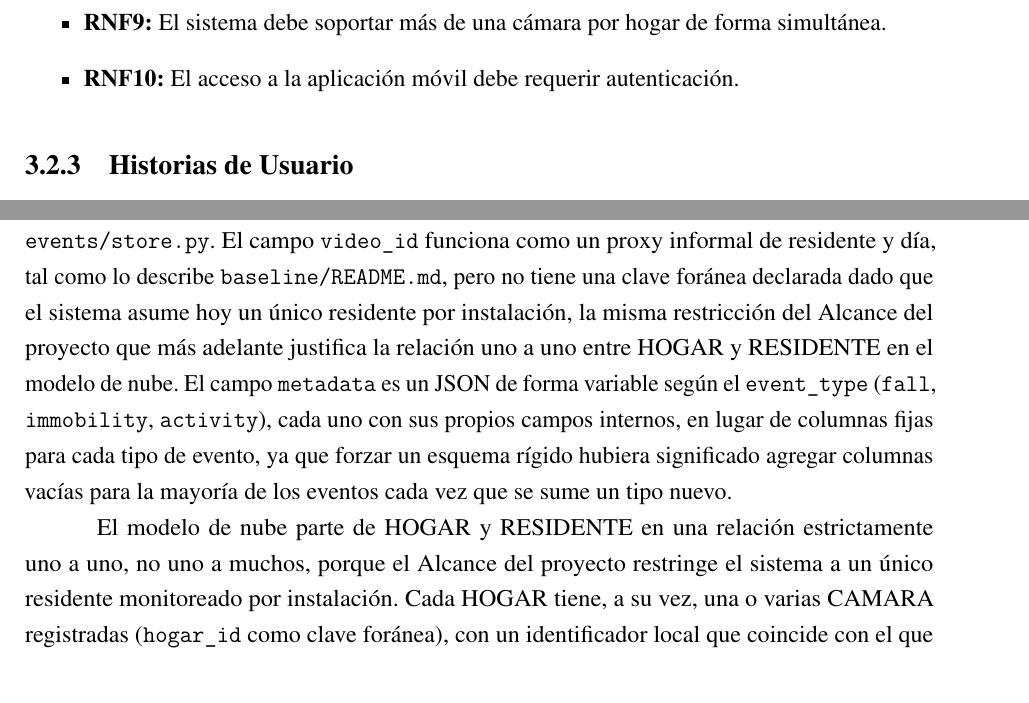
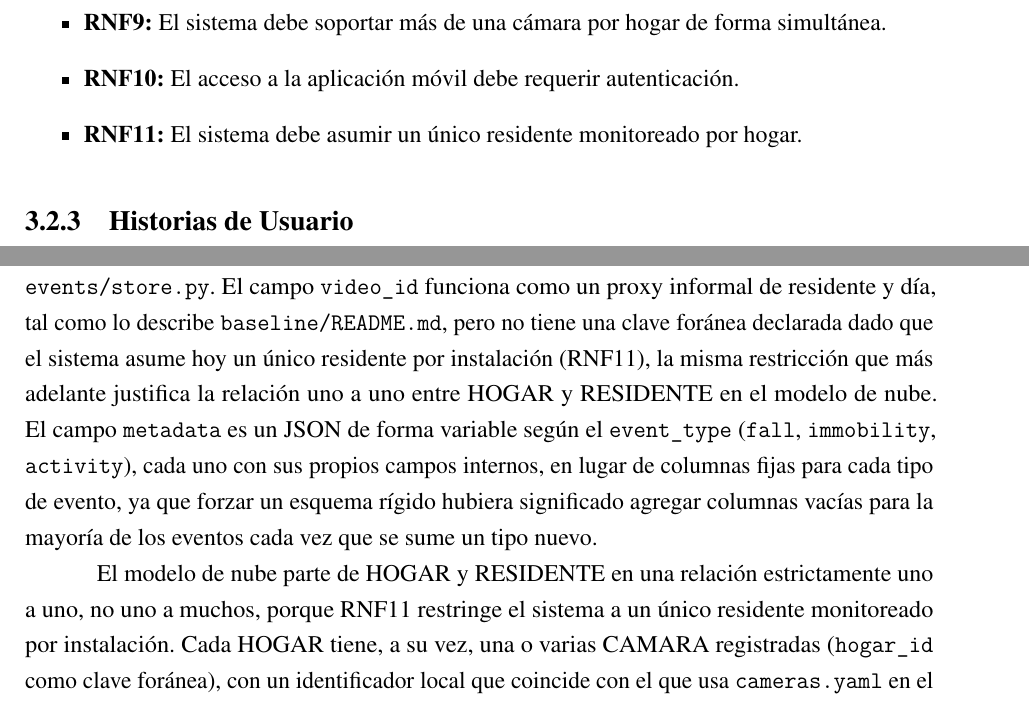
Before and after one commit to Lucasellero/PFI_Ellero_Ferrario, a LaTeX book (main.tex, which reads chapters/chapter03.tex): two parts of pages 38 and 48 of 83, joined at a grey line, cut so that both start at the same text. Compiled offline with pdfLaTeX.

Commit message:
Agrega RNF11: restricción de residente único por hogar
Formaliza como requerimiento no funcional una restricción que ya
condicionaba el diseño del modelo de datos (relación 1 a 1 entre HOGAR
y RESIDENTE) y que hasta ahora sólo figuraba como limitación en el
Alcance, sin trazabilidad directa desde los requerimientos.

Co-Authored-By: Claude Sonnet 5 <noreply@anthropic.com>

```diff
--- a/chapters/chapter03.tex
+++ b/chapters/chapter03.tex
@@ -100,6 +100,7 @@ A continuación se detallan los requerimientos no funcionales (RNF) del sistema.
     \item \textbf{RNF8:} La aplicación móvil debe ser simple, clara e intuitiva a la hora de consultar reportes y recibir alertas.
     \item \textbf{RNF9:} El sistema debe soportar más de una cámara por hogar de forma simultánea.
     \item \textbf{RNF10:} El acceso a la aplicación móvil debe requerir autenticación.
+    \item \textbf{RNF11:} El sistema debe asumir un único residente monitoreado por hogar.
 \end{itemize}
 \vspace*{2pt}
 
@@ -230,9 +231,9 @@ Del lado de la nube, AWS Elastic Beanstalk aloja la aplicación que recibe los e
 
 El Diagrama de Arquitectura mostró dónde vive cada nodo del sistema. Lo que falta es qué guarda cada uno, y ahí el borde y la nube difieren tanto en lo que ya existe como en lo que todavía es diseño. La Figura~\ref{fig:diagrama_bd_local} documenta el modelo local, ya implementado sobre SQLite (Sección~\ref{sec:diagrama_componentes}), mientras que la Figura~\ref{fig:diagrama_bd_cloud} documenta el modelo de nube sobre PostgreSQL, que sigue siendo una propuesta de diseño y no código en producción, en la misma línea que \texttt{baseline/} y \texttt{evaluation/} en la Sección~\ref{sec:diagrama_componentes}. El backend en la nube (Sección~\ref{sec:backend_nube}) todavía no arrancó, pero el modelo de datos que lo va a sostener ya está definido con el mismo nivel de detalle que los demás diagramas ya presentados.
 
-El modelo local es una única entidad, EVENTO, sin relaciones ni claves foráneas, y eso no es una limitación a disculpar sino un reflejo fiel del código real de \texttt{events/schema.py} y \texttt{events/store.py}. El campo \texttt{video\_id} funciona como un proxy informal de residente y día, tal como lo describe \texttt{baseline/README.md}, pero no tiene una clave foránea declarada dado que el sistema asume hoy un único residente por instalación, la misma restricción del Alcance del proyecto que más adelante justifica la relación uno a uno entre HOGAR y RESIDENTE en el modelo de nube. El campo \texttt{metadata} es un JSON de forma variable según el \texttt{event\_type} (\texttt{fall}, \texttt{immobility}, \texttt{activity}), cada uno con sus propios campos internos, en lugar de columnas fijas para cada tipo de evento, ya que forzar un esquema rígido hubiera significado agregar columnas vacías para la mayoría de los eventos cada vez que se sume un tipo nuevo.
+El modelo local es una única entidad, EVENTO, sin relaciones ni claves foráneas, y eso no es una limitación a disculpar sino un reflejo fiel del código real de \texttt{events/schema.py} y \texttt{events/store.py}. El campo \texttt{video\_id} funciona como un proxy informal de residente y día, tal como lo describe \texttt{baseline/README.md}, pero no tiene una clave foránea declarada dado que el sistema asume hoy un único residente por instalación (RNF11), la misma restricción que más adelante justifica la relación uno a uno entre HOGAR y RESIDENTE en el modelo de nube. El campo \texttt{metadata} es un JSON de forma variable según el \texttt{event\_type} (\texttt{fall}, \texttt{immobility}, \texttt{activity}), cada uno con sus propios campos internos, en lugar de columnas fijas para cada tipo de evento, ya que forzar un esquema rígido hubiera significado agregar columnas vacías para la mayoría de los eventos cada vez que se sume un tipo nuevo.
 
-El modelo de nube parte de HOGAR y RESIDENTE en una relación estrictamente uno a uno, no uno a muchos, porque el Alcance del proyecto restringe el sistema a un único residente monitoreado por instalación. Cada HOGAR tiene, a su vez, una o varias CAMARA registradas (\texttt{hogar\_id} como clave foránea), con un identificador local que coincide con el que usa \texttt{cameras.yaml} en el borde (Sección~\ref{sec:diagrama_componentes}), una ubicación descriptiva dentro del hogar y un estado activo que habilita darlas de alta o de baja desde el panel de administración, tal como exige RF10. Cada evento se origina en una cámara puntual, de ahí la clave foránea \texttt{camara\_id} en EVENTO, pero además referencia directamente al residente mediante \texttt{residente\_id}, una desnormalización deliberada que evita recorrer la cadena \texttt{camara} hacia \texttt{hogar} hacia \texttt{residente} cada vez que el módulo de línea base necesita traer todos los eventos de una persona, algo que va a hacer con frecuencia ya que la relación hogar-residente es uno a uno.
+El modelo de nube parte de HOGAR y RESIDENTE en una relación estrictamente uno a uno, no uno a muchos, porque RNF11 restringe el sistema a un único residente monitoreado por instalación. Cada HOGAR tiene, a su vez, una o varias CAMARA registradas (\texttt{hogar\_id} como clave foránea), con un identificador local que coincide con el que usa \texttt{cameras.yaml} en el borde (Sección~\ref{sec:diagrama_componentes}), una ubicación descriptiva dentro del hogar y un estado activo que habilita darlas de alta o de baja desde el panel de administración, tal como exige RF10. Cada evento se origina en una cámara puntual, de ahí la clave foránea \texttt{camara\_id} en EVENTO, pero además referencia directamente al residente mediante \texttt{residente\_id}, una desnormalización deliberada que evita recorrer la cadena \texttt{camara} hacia \texttt{hogar} hacia \texttt{residente} cada vez que el módulo de línea base necesita traer todos los eventos de una persona, algo que va a hacer con frecuencia ya que la relación hogar-residente es uno a uno.
 
 Frente al EVENTO local, el EVENTO de la nube difiere en dos campos. El \texttt{video\_timestamp\_s}, relativo al archivo de video que se está procesando, se traduce a \texttt{occurred\_at}, un timestamp real, porque en la nube hay que poder ordenar eventos entre distintos hogares y videos, algo que un tiempo relativo al archivo no permite. Y se agrega \texttt{es\_alerta}, un booleano derivado de la severidad del evento, en lugar de modelar una entidad Notificación aparte, porque RF7 y RF8 solo necesitan distinguir si un evento dispara una alerta al responsable a cargo, no llevar un historial propio de notificaciones enviadas. El campo \texttt{synced\_at} registra cuándo llegó el evento a la nube, distinto de \texttt{occurred\_at}, que registra cuándo ocurrió, la misma separación que sostiene la continuidad ante cortes de conexión que exigen RNF6 y RNF7.
 
```
